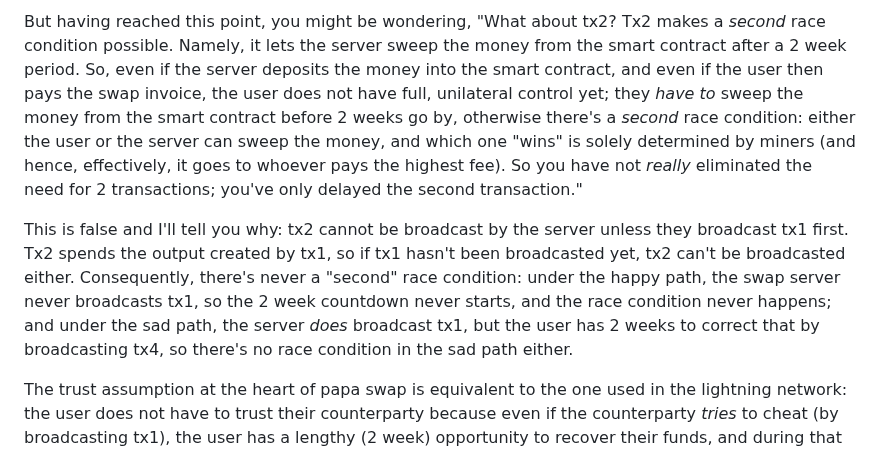
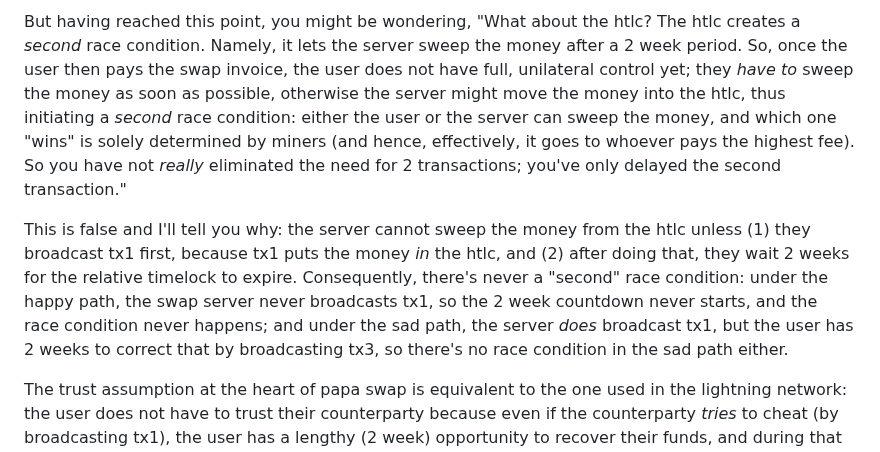
Before and after one commit to supertestnet/papa-swap, a Markdown page: README.md, the part around one of its changes. Rendered like a GitHub page.

```diff
--- a/README.md
+++ b/README.md
@@ -66,7 +66,7 @@ I have said that the user has full, unilateral control of the money in the smart
 
-But having reached this point, you might be wondering, "What about tx2? Tx2 makes a *second* race condition possible. Namely, it lets the server sweep the money from the smart contract after a 2 week period. So, even if the server deposits the money into the smart contract, and even if the user then pays the swap invoice, the user does not have full, unilateral control yet; they *have to* sweep the money from the smart contract before 2 weeks go by, otherwise there's a *second* race condition: either the user or the server can sweep the money, and which one "wins" is solely determined by miners (and hence, effectively, it goes to whoever pays the highest fee). So you have not *really* eliminated the need for 2 transactions; you've only delayed the second transaction."
+But having reached this point, you might be wondering, "What about the htlc? The htlc creates a *second* race condition. Namely, it lets the server sweep the money after a 2 week period. So, once the user then pays the swap invoice, the user does not have full, unilateral control yet; they *have to* sweep the money as soon as possible, otherwise the server might move the money into the htlc, thus initiating a *second* race condition: either the user or the server can sweep the money, and which one "wins" is solely determined by miners (and hence, effectively, it goes to whoever pays the highest fee). So you have not *really* eliminated the need for 2 transactions; you've only delayed the second transaction."
 
-This is false and I'll tell you why: tx2 cannot be broadcast by the server unless they broadcast tx1 first. Tx2 spends the output created by tx1, so if tx1 hasn't been broadcasted yet, tx2 can't be broadcasted either. Consequently, there's never a "second" race condition: under the happy path, the swap server never broadcasts tx1, so the 2 week countdown never starts, and the race condition never happens; and under the sad path, the server *does* broadcast tx1, but the user has 2 weeks to correct that by broadcasting tx4, so there's no race condition in the sad path either.
+This is false and I'll tell you why: the server cannot sweep the money from the htlc unless (1) they broadcast tx1 first, because tx1 puts the money *in* the htlc, and (2) after doing that, they wait 2 weeks for the relative timelock to expire. Consequently, there's never a "second" race condition: under the happy path, the swap server never broadcasts tx1, so the 2 week countdown never starts, and the race condition never happens; and under the sad path, the server *does* broadcast tx1, but the user has 2 weeks to correct that by broadcasting tx3, so there's no race condition in the sad path either.
 
 The trust assumption at the heart of papa swap is equivalent to the one used in the lightning network: the user does not have to trust their counterparty because even if the counterparty *tries* to cheat (by broadcasting tx1), the user has a lengthy (2 week) opportunity to recover their funds, and during that time there are no race conditions. Therefore, I think this protocol qualifies as giving the user "full, unilateral control" over their money in the same way the lightning network does.
 
```
Also changed, not shown: other parts of README.md (+15 -15 lines).
